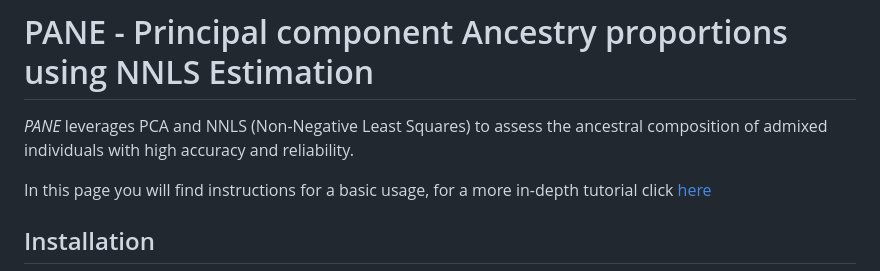
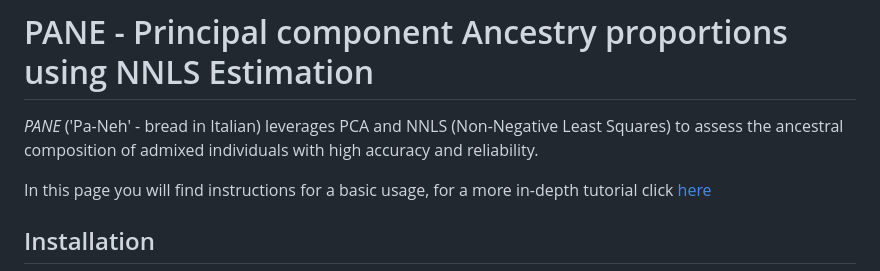
Before and after one commit to lm-ut/PANE, a Markdown page: README.md, the part around the change. Drawn GitHub-style.

```diff
--- a/README.md
+++ b/README.md
@@ -1,6 +1,6 @@
 # PANE - Principal component Ancestry proportions using NNLS Estimation
 
-*PANE* leverages PCA and NNLS (Non-Negative Least Squares) to assess the ancestral composition of admixed individuals with high accuracy and reliability.
+*PANE* ('Pa-Neh' - bread in Italian)  leverages PCA and NNLS (Non-Negative Least Squares) to assess the ancestral composition of admixed individuals with high accuracy and reliability.
 
 
 In this page you will find instructions for a basic usage, for a more in-depth tutorial click [here](https://lm-ut.github.io/PANE/articles/Tutorial.html)
```
